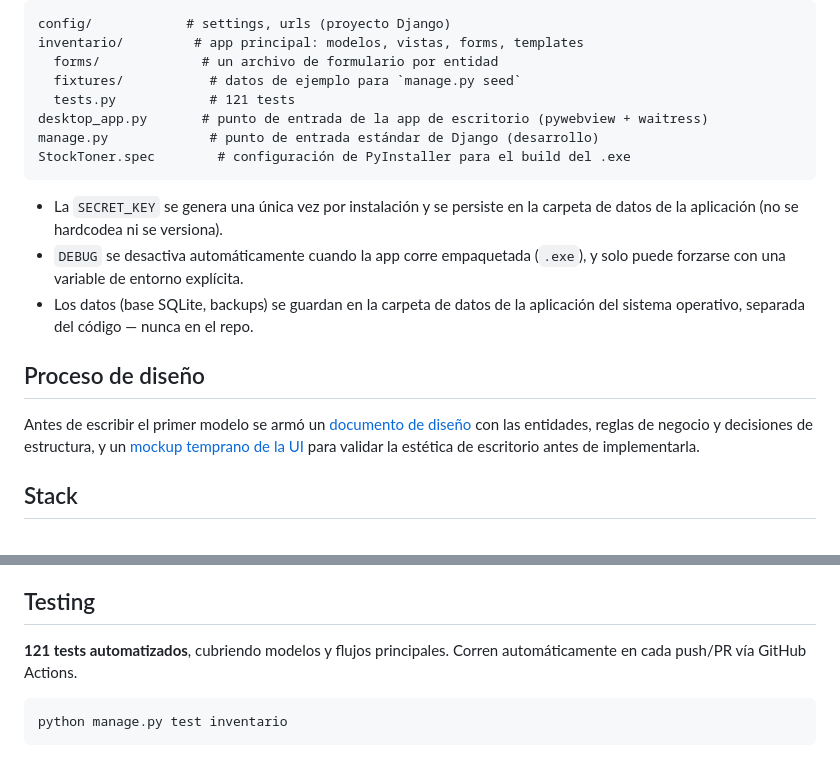
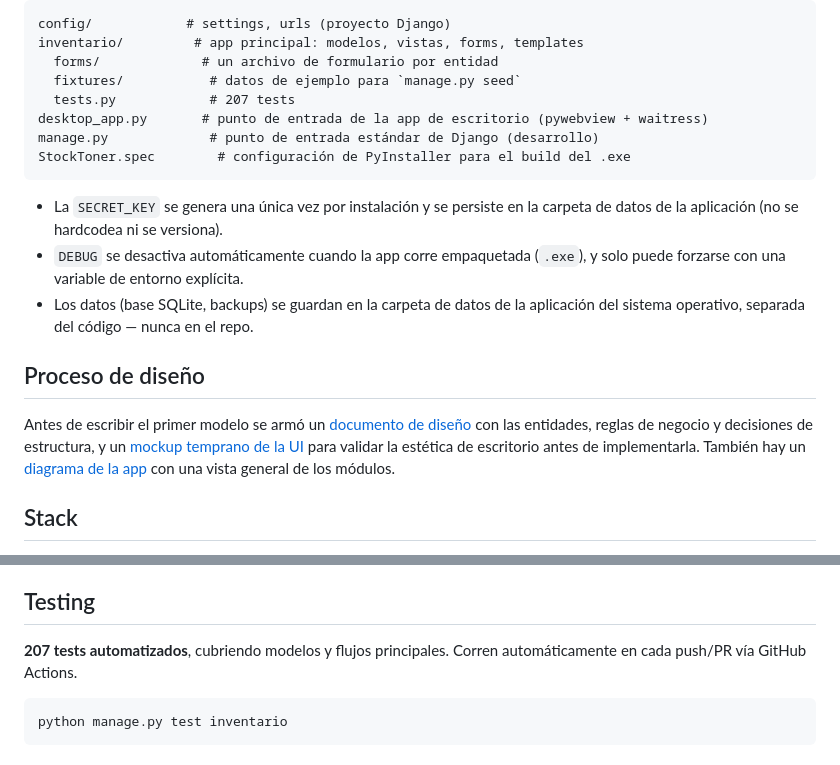
Before and after one commit to bereail/StockFlow, a Markdown page: README.md, 2 parts joined by grey strips. GitHub-like rendering.

Commit message:
docs: actualiza el conteo de tests del README y enlaza el diagrama de la app (ARQ-04)
README decia "121 tests" (quedo desactualizado a medida que crecio la
suite); la cantidad real es 207. De paso se enlaza
docs/diagrama_app.html (movido de la raiz en el commit anterior) desde
la seccion de proceso de diseño -- antes no estaba referenciado desde
ningun lado (ARQ-03).

````diff
--- a/README.md
+++ b/README.md
@@ -59,7 +59,7 @@ config/            # settings, urls (proyecto Django)
 inventario/         # app principal: modelos, vistas, forms, templates
   forms/             # un archivo de formulario por entidad
   fixtures/           # datos de ejemplo para `manage.py seed`
-  tests.py            # 121 tests
+  tests.py            # 207 tests
 desktop_app.py       # punto de entrada de la app de escritorio (pywebview + waitress)
 manage.py             # punto de entrada estándar de Django (desarrollo)
 StockToner.spec        # configuración de PyInstaller para el build del .exe
@@ -77,7 +77,8 @@ StockToner.spec        # configuración de PyInstaller para el build del .exe
 Antes de escribir el primer modelo se armó un [documento de diseño](docs/modelo-de-datos.pdf) con
 las entidades, reglas de negocio y decisiones de estructura, y un
 [mockup temprano de la UI](docs/mockup-ui.png) para validar la estética de escritorio antes de
-implementarla.
+implementarla. También hay un [diagrama de la app](docs/diagrama_app.html) con una vista general
+de los módulos.
 
 ## Stack
 
@@ -122,7 +123,7 @@ por consola) solo para uso local.
 
 ## Testing
 
-**121 tests automatizados**, cubriendo modelos y flujos principales. Corren automáticamente
+**207 tests automatizados**, cubriendo modelos y flujos principales. Corren automáticamente
 en cada push/PR vía GitHub Actions.
 
 ```bash
````
